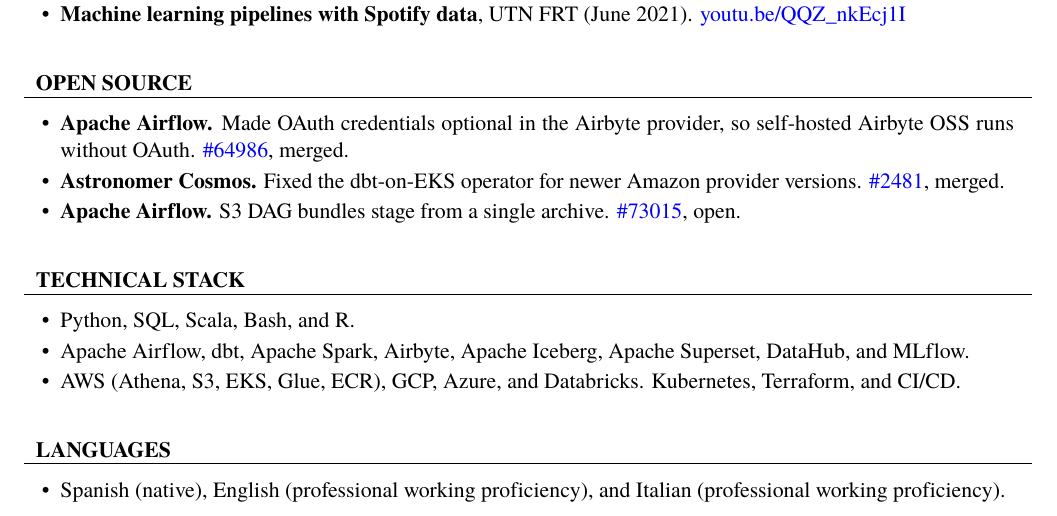
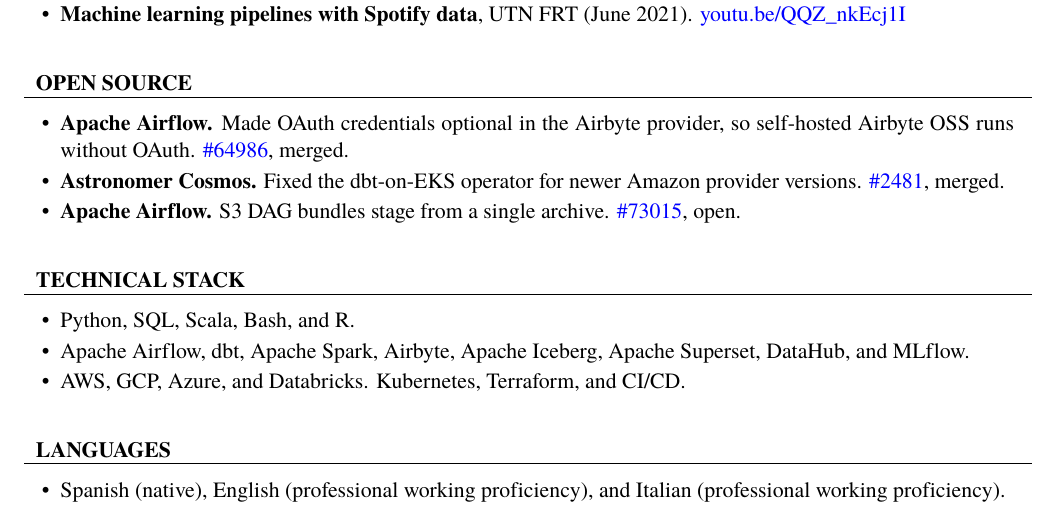
Before and after one commit to aoelvp94/aoelvp94.github.io, a LaTeX CV (cv.tex): part of page 2 of 2, cut so that both start at the same text. Compiled offline with XeLaTeX; a missing font is replaced by an installed copy or a similar font.

Commit message:
List AWS without the individual service names.
Co-authored-by: Cursor <cursoragent@cursor.com>

```diff
--- a/cv.tex
+++ b/cv.tex
@@ -136,7 +136,7 @@
 		\begin{itemize}
 			\item Python, SQL, Scala, Bash, and R.
 			\item Apache Airflow, dbt, Apache Spark, Airbyte, Apache Iceberg, Apache Superset, DataHub, and MLflow.
-			\item AWS (Athena, S3, EKS, Glue, ECR), GCP, Azure, and Databricks. Kubernetes, Terraform, and CI/CD.
+			\item AWS, GCP, Azure, and Databricks. Kubernetes, Terraform, and CI/CD.
 		\end{itemize}
 	\end{cvsubsection}
 \end{cvsection}
```
